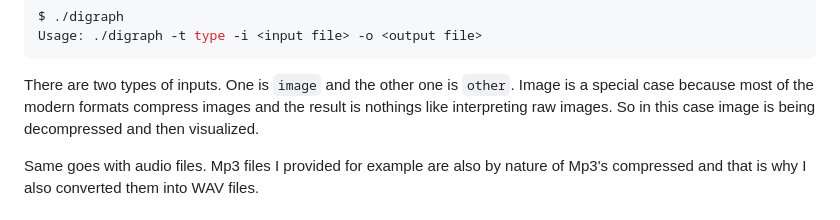
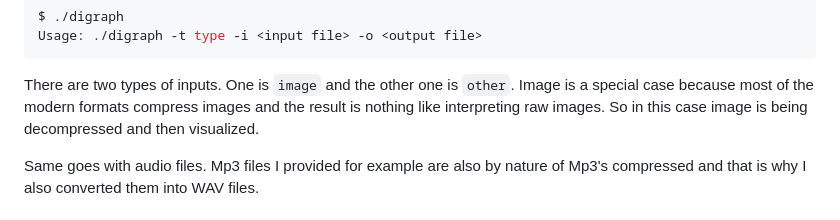
Before and after one commit to mitjafelicijan/binary-visualization, a Markdown page: README.md, the part around the change. Rendered like a GitHub page.

Commit message:
Fixed readme typo

```diff
--- a/README.md
+++ b/README.md
@@ -36,7 +36,7 @@ Usage: ./digraph -t type -i <input file> -o <output file>
 
 There are two types of inputs. One is `image` and the other one is
 `other`. Image is a special case because most of the modern formats compress
-images and the result is nothings like interpreting raw images. So in this case
+images and the result is nothing like interpreting raw images. So in this case
 image is being decompressed and then visualized.
 
 Same goes with audio files. Mp3 files I provided for example are also by nature
```
